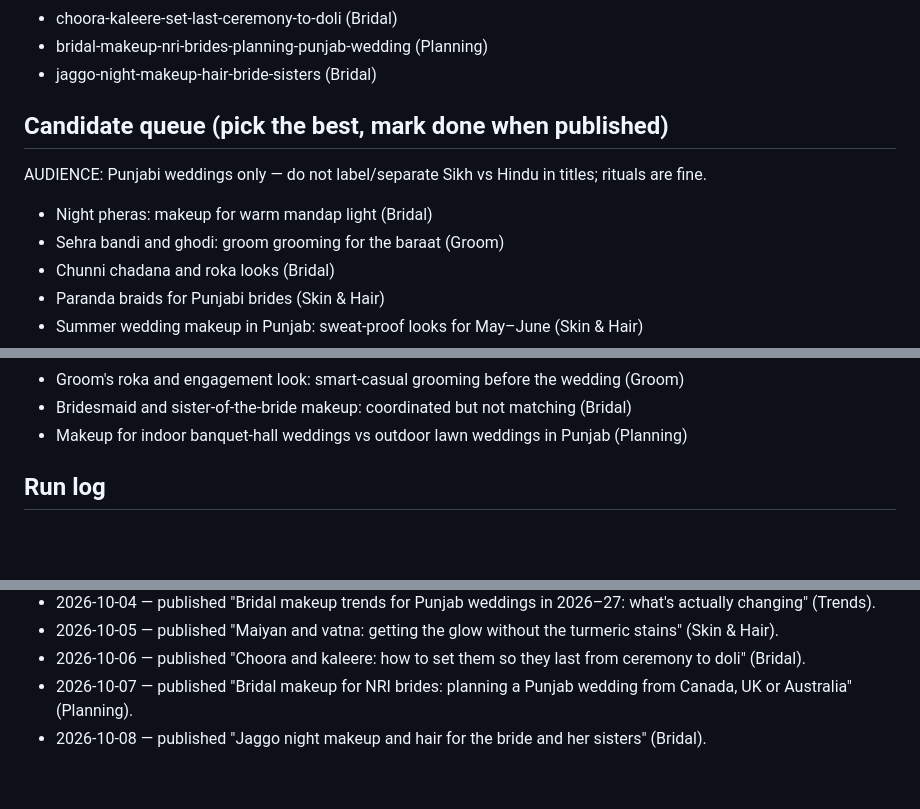
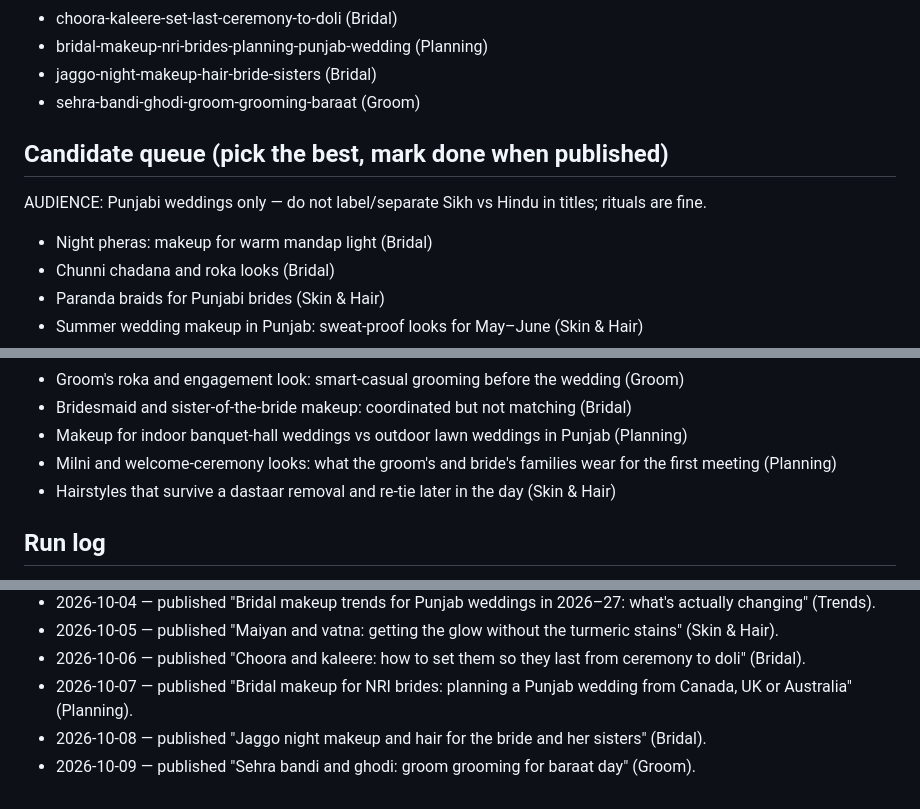
Before and after one commit to Zeabyte-Limited/rk-bridal, a Markdown page: seo-log.md, 3 parts joined by grey strips. Rendered like a GitHub page; blank space fills up the shorter version.

Commit message:
blog: Sehra bandi and ghodi: groom grooming for baraat day
Co-Authored-By: Claude Sonnet 5 <noreply@anthropic.com>
Claude-Session: https://claude.ai/code/session_014eDMXqFHNp2WHHVs3zvSiG

```diff
--- a/seo-log.md
+++ b/seo-log.md
@@ -18,11 +18,11 @@ Daily blog agent: append one line per run. Keep the topic lists current to avoid
 - choora-kaleere-set-last-ceremony-to-doli (Bridal)
 - bridal-makeup-nri-brides-planning-punjab-wedding (Planning)
 - jaggo-night-makeup-hair-bride-sisters (Bridal)
+- sehra-bandi-ghodi-groom-grooming-baraat (Groom)
 
 ## Candidate queue (pick the best, mark done when published)
 AUDIENCE: Punjabi weddings only — do not label/separate Sikh vs Hindu in titles; rituals are fine.
 - Night pheras: makeup for warm mandap light (Bridal)
-- Sehra bandi and ghodi: groom grooming for the baraat (Groom)
 - Chunni chadana and roka looks (Bridal)
 - Paranda braids for Punjabi brides (Skin & Hair)
 - Summer wedding makeup in Punjab: sweat-proof looks for May–June (Skin & Hair)
@@ -49,6 +49,8 @@ AUDIENCE: Punjabi weddings only — do not label/separate Sikh vs Hindu in title
 - Groom's roka and engagement look: smart-casual grooming before the wedding (Groom)
 - Bridesmaid and sister-of-the-bride makeup: coordinated but not matching (Bridal)
 - Makeup for indoor banquet-hall weddings vs outdoor lawn weddings in Punjab (Planning)
+- Milni and welcome-ceremony looks: what the groom's and bride's families wear for the first meeting (Planning)
+- Hairstyles that survive a dastaar removal and re-tie later in the day (Skin & Hair)
 
 ## Run log
 - 2026-10-02 — site launched with 8 seed posts.
@@ -59,3 +61,4 @@ AUDIENCE: Punjabi weddings only — do not label/separate Sikh vs Hindu in title
 - 2026-10-06 — published "Choora and kaleere: how to set them so they last from ceremony to doli" (Bridal).
 - 2026-10-07 — published "Bridal makeup for NRI brides: planning a Punjab wedding from Canada, UK or Australia" (Planning).
 - 2026-10-08 — published "Jaggo night makeup and hair for the bride and her sisters" (Bridal).
+- 2026-10-09 — published "Sehra bandi and ghodi: groom grooming for baraat day" (Groom).
```
Also changed, not shown: 1 other file.
